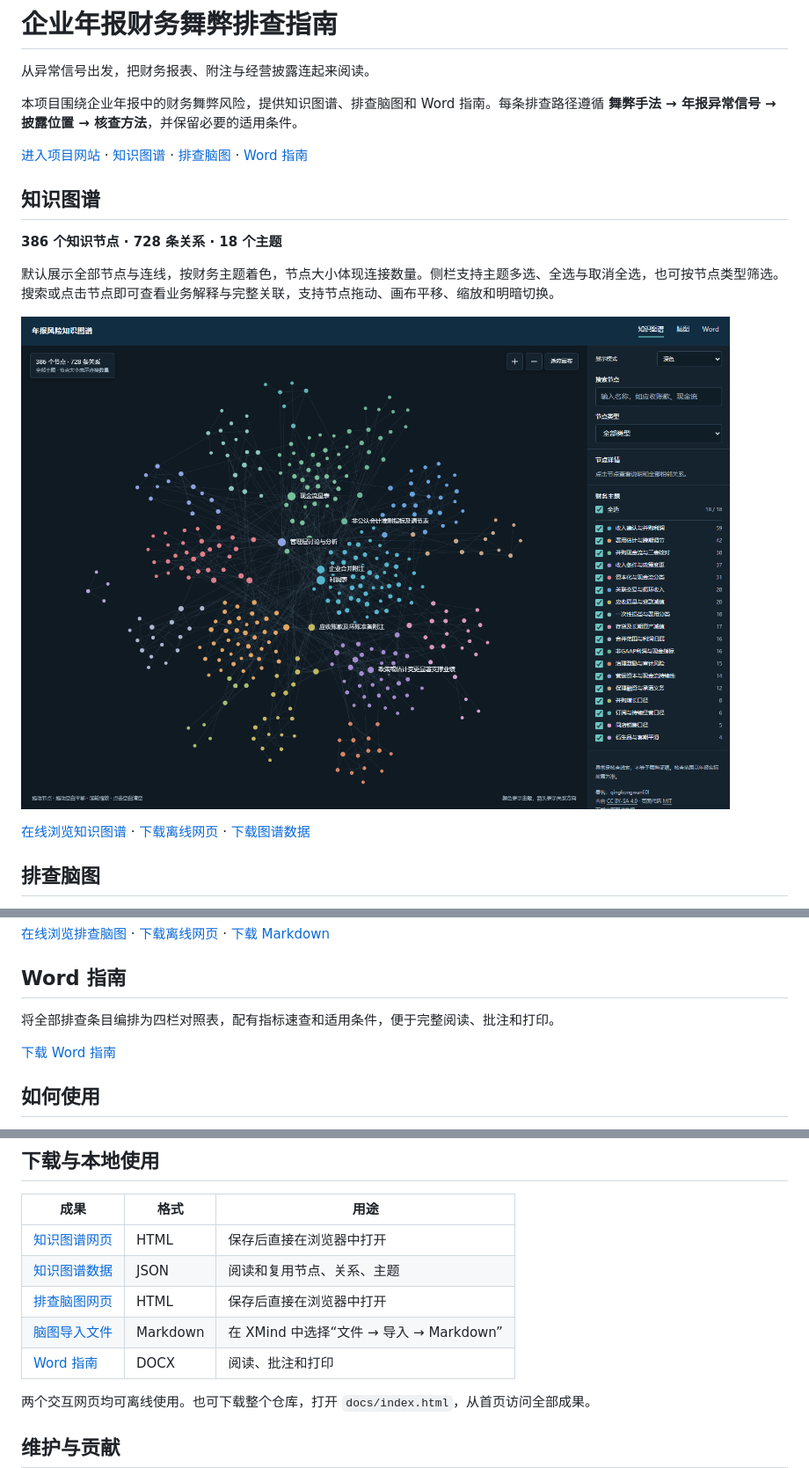
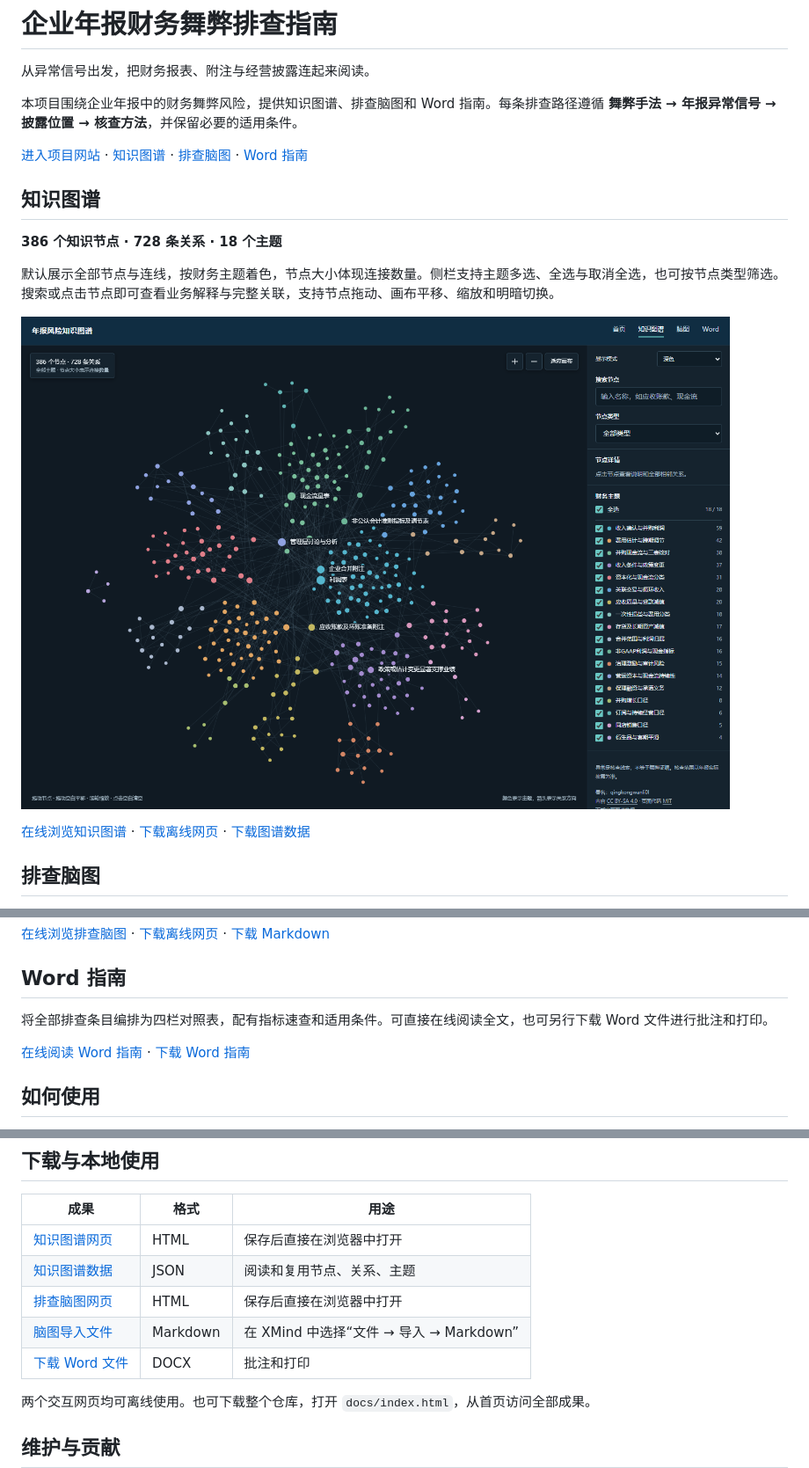
Before and after one commit to qingkongwanli0l/annual-report-fraud-guide, a Markdown page: README.md, 3 parts joined by grey strips. Shown at 88% size. GitHub-like rendering; pictures changed too: docs/assets/graph-preview.png.

Commit message:
Add online guide reading and explicit home navigation

```diff
--- a/README.md
+++ b/README.md
@@ -28,9 +28,9 @@
 
 ## Word 指南
 
-将全部排查条目编排为四栏对照表，配有指标速查和适用条件，便于完整阅读、批注和打印。
+将全部排查条目编排为四栏对照表，配有指标速查和适用条件。可直接在线阅读全文，也可另行下载 Word 文件进行批注和打印。
 
-[下载 Word 指南](docs/downloads/guide.docx)
+[在线阅读 Word 指南](https://qingkongwanli0l.github.io/annual-report-fraud-guide/guide.html) · [下载 Word 指南](docs/downloads/guide.docx)
 
 ## 如何使用
 
@@ -61,7 +61,7 @@
 | [知识图谱数据](docs/downloads/graph.json) | JSON | 阅读和复用节点、关系、主题 |
 | [排查脑图网页](https://raw.githubusercontent.com/qingkongwanli0l/annual-report-fraud-guide/main/docs/mindmap.html) | HTML | 保存后直接在浏览器中打开 |
 | [脑图导入文件](docs/downloads/mindmap.md) | Markdown | 在 XMind 中选择“文件 → 导入 → Markdown” |
-| [Word 指南](docs/downloads/guide.docx) | DOCX | 阅读、批注和打印 |
+| [下载 Word 文件](docs/downloads/guide.docx) | DOCX | 批注和打印 |
 
 两个交互网页均可离线使用。也可下载整个仓库，打开 `docs/index.html`，从首页访问全部成果。
 
```
Also changed, not shown: other parts of README.md (+1 -1 lines), 4 other files.
